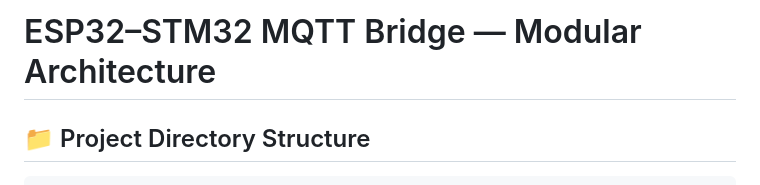
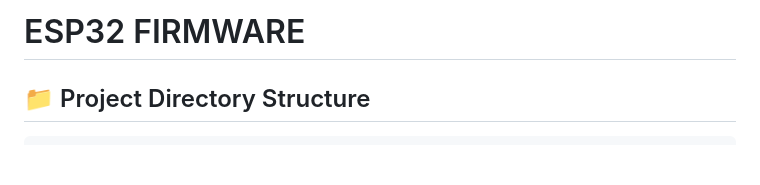
Before and after one commit to meeTeam05/DATALOGGER, a Markdown page: firmware/ESP32/README.md, the part around the change. Rendered like a GitHub page; blank space fills up the shorter version.

```diff
--- a/firmware/ESP32/README.md
+++ b/firmware/ESP32/README.md
@@ -1,4 +1,4 @@
-# ESP32–STM32 MQTT Bridge — Modular Architecture
+# ESP32 FIRMWARE
 
 ## 📁 Project Directory Structure
 
```
